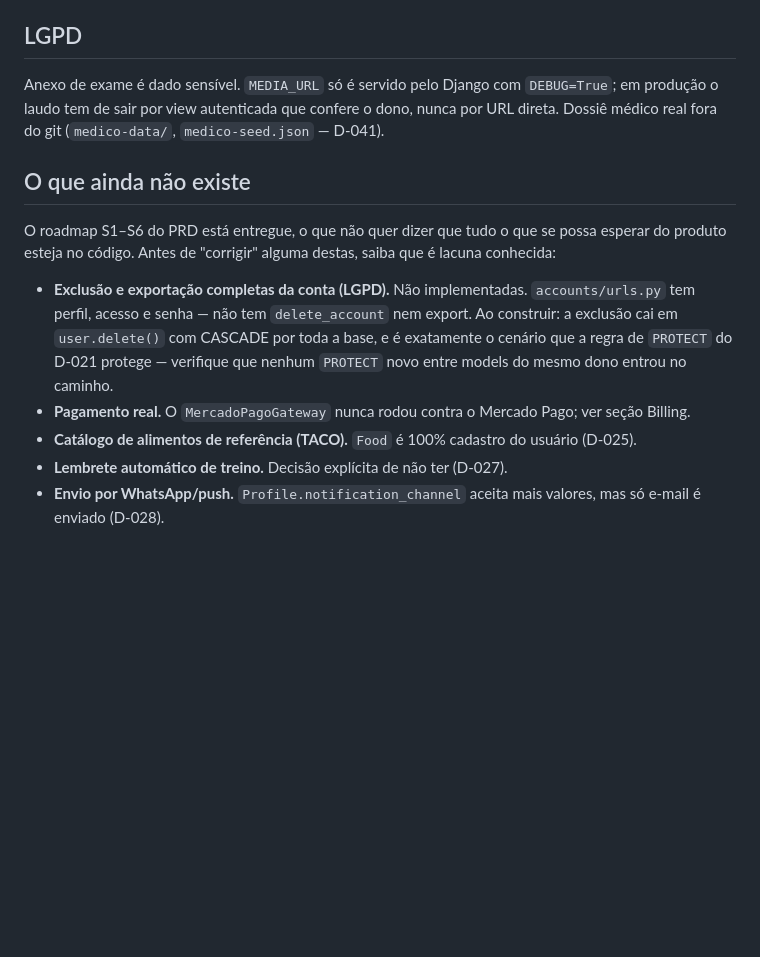
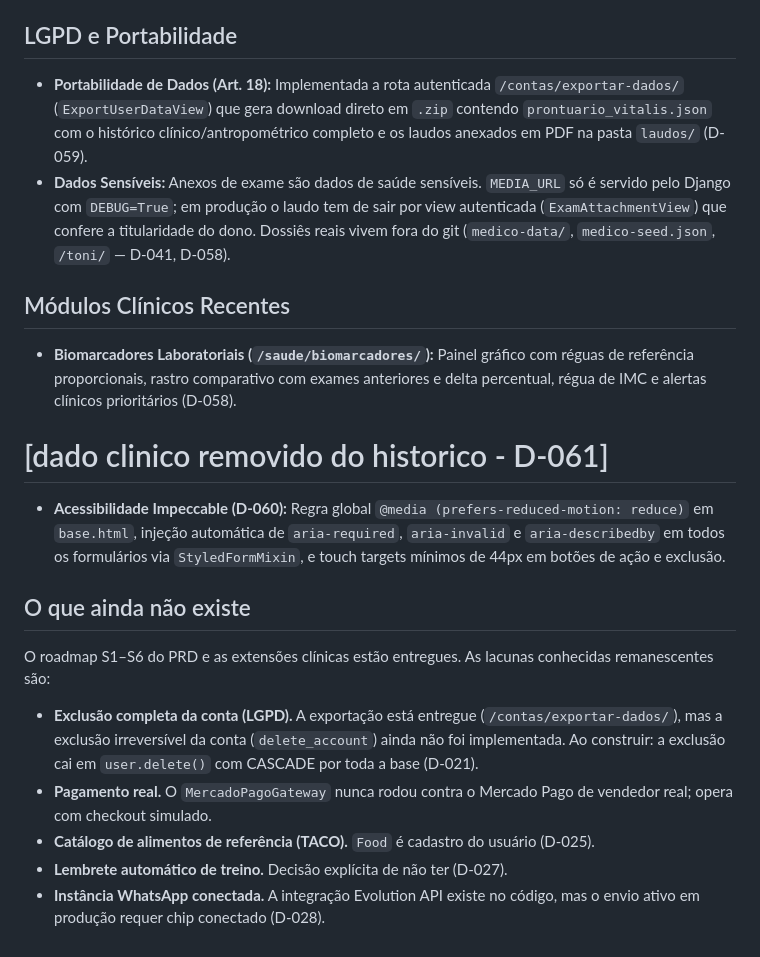
Before and after one commit to elvertoni/vitalis, a Markdown page: CLAUDE.md, the part around the change. Rendered like a GitHub page; blank space fills up the shorter version.

Commit message:
docs: sincronizar CLAUDE.md e AGENTS.md com biomarcadores, comparador, ciclo indux, lgpd e acessibilidade

```diff
--- a/CLAUDE.md
+++ b/CLAUDE.md
@@ -375,25 +375,23 @@ UI) ativa a assinatura sem cobrança — não confunda com pagamento real funcio
 - **Content-Security-Policy (CSP):** Injetado por `core.middleware.SecurityHeadersMiddleware` em todas as respostas HTTP.
 - **Fail-Closed:** Em produção sem `DJANGO_SECRET_KEY`, o app recusa inicializar. Sem `EMAIL_HOST` em produção, e-mails usam `dummy.EmailBackend` para evitar vazamento de tokens em stdout/logs.
 
-## LGPD
+## LGPD e Portabilidade
 
-Anexo de exame é dado sensível. `MEDIA_URL` só é servido pelo Django com `DEBUG=True`; em
-produção o laudo tem de sair por view autenticada que confere o dono, nunca por URL direta.
-Dossiê médico real fora do git (`medico-data/`, `medico-seed.json` — D-041).
+- **Portabilidade de Dados (Art. 18):** Implementada a rota autenticada `/contas/exportar-dados/` (`ExportUserDataView`) que gera download direto em `.zip` contendo `prontuario_vitalis.json` com o histórico clínico/antropométrico completo e os laudos anexados em PDF na pasta `laudos/` (D-059).
+- **Dados Sensíveis:** Anexos de exame são dados de saúde sensíveis. `MEDIA_URL` só é servido pelo Django com `DEBUG=True`; em produção o laudo tem de sair por view autenticada (`ExamAttachmentView`) que confere a titularidade do dono. Dossiês reais vivem fora do git (`medico-data/`, `medico-seed.json`, `/toni/` — D-041, D-058).
+
+## Módulos Clínicos Recentes
+
+- **Biomarcadores Laboratoriais (`/saude/biomarcadores/`):** Painel gráfico com réguas de referência proporcionais, rastro comparativo com exames anteriores e delta percentual, régua de IMC e alertas clínicos prioritários (D-058).
+# [dado clinico removido do historico - D-061]
+- **Acessibilidade Impeccable (D-060):** Regra global `@media (prefers-reduced-motion: reduce)` em `base.html`, injeção automática de `aria-required`, `aria-invalid` e `aria-describedby` em todos os formulários via `StyledFormMixin`, e touch targets mínimos de 44px em botões de ação e exclusão.
 
 ## O que ainda não existe
 
-O roadmap S1–S6 do PRD está entregue, o que não quer dizer que tudo o que se possa esperar
-do produto esteja no código. Antes de "corrigir" alguma destas, saiba que é lacuna conhecida:
+O roadmap S1–S6 do PRD e as extensões clínicas estão entregues. As lacunas conhecidas remanescentes são:
 
-- **Exclusão e exportação completas da conta (LGPD).** Não implementadas. `accounts/urls.py`
-  tem perfil, acesso e senha — não tem `delete_account` nem export. Ao construir: a exclusão
-  cai em `user.delete()` com CASCADE por toda a base, e é exatamente o cenário que a regra de
-  `PROTECT` do D-021 protege — verifique que nenhum `PROTECT` novo entre models do mesmo dono
-  entrou no caminho.
-- **Pagamento real.** O `MercadoPagoGateway` nunca rodou contra o Mercado Pago; ver seção
-  Billing.
-- **Catálogo de alimentos de referência (TACO).** `Food` é 100% cadastro do usuário (D-025).
+- **Exclusão completa da conta (LGPD).** A exportação está entregue (`/contas/exportar-dados/`), mas a exclusão irreversível da conta (`delete_account`) ainda não foi implementada. Ao construir: a exclusão cai em `user.delete()` com CASCADE por toda a base (D-021).
+- **Pagamento real.** O `MercadoPagoGateway` nunca rodou contra o Mercado Pago de vendedor real; opera com checkout simulado.
+- **Catálogo de alimentos de referência (TACO).** `Food` é cadastro do usuário (D-025).
 - **Lembrete automático de treino.** Decisão explícita de não ter (D-027).
-- **Envio por WhatsApp/push.** `Profile.notification_channel` aceita mais valores, mas só
-  e-mail é enviado (D-028).
+- **Instância WhatsApp conectada.** A integração Evolution API existe no código, mas o envio ativo em produção requer chip conectado (D-028).
```
Also changed, not shown: AGENTS.md (+3 -3 lines).
